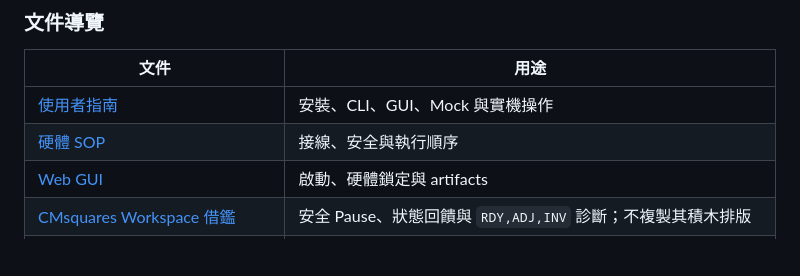
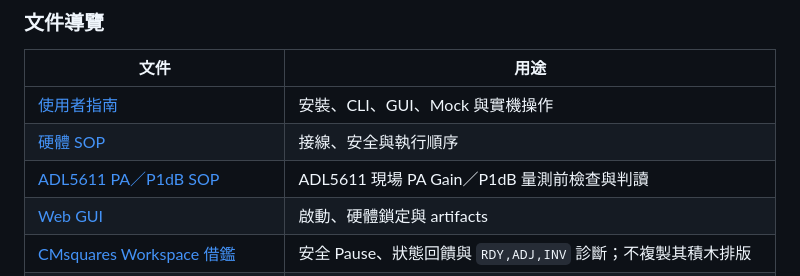
Before and after one commit to DreamerForJay/CMP180-Automation, a Markdown page: README.md, the part around the change. GitHub-like rendering; blank space fills up the shorter version.

```diff
--- a/README.md
+++ b/README.md
@@ -121,6 +121,7 @@ python scripts\cmp180_pa_sweep_validate.py `
 |---|---|
 | [使用者指南](docs/user-guide.md) | 安裝、CLI、GUI、Mock 與實機操作 |
 | [硬體 SOP](docs/hardware-test-sop.md) | 接線、安全與執行順序 |
+| [ADL5611 PA／P1dB SOP](docs/adl5611-pa-p1db-sop.md) | ADL5611 現場 PA Gain／P1dB 量測前檢查與判讀 |
 | [Web GUI](docs/web-gui-guide.md) | 啟動、硬體鎖定與 artifacts |
 | [CMsquares Workspace 借鑑](docs/cmsquares-workspace-lessons.md) | 安全 Pause、狀態回饋與 `RDY,ADJ,INV` 診斷；不複製其積木排版 |
 | [Google Apps Script 分享版](docs/google-apps-script-deployment.md) | 固定網址部署、更新與去識別化歷史分析 |
```
Also changed, not shown: docs/README.md (+1 -0 lines), docs/adl5611-pa-p1db-sop.md (added, +79 -0 lines).
